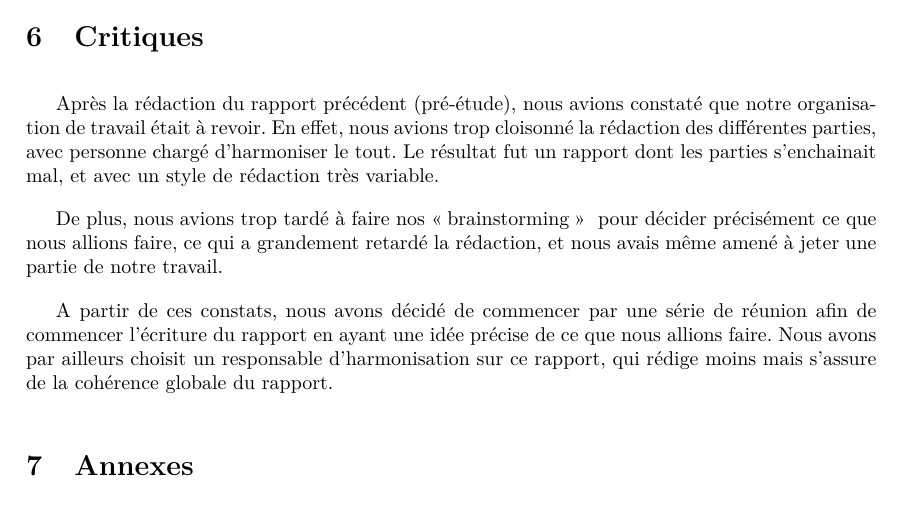
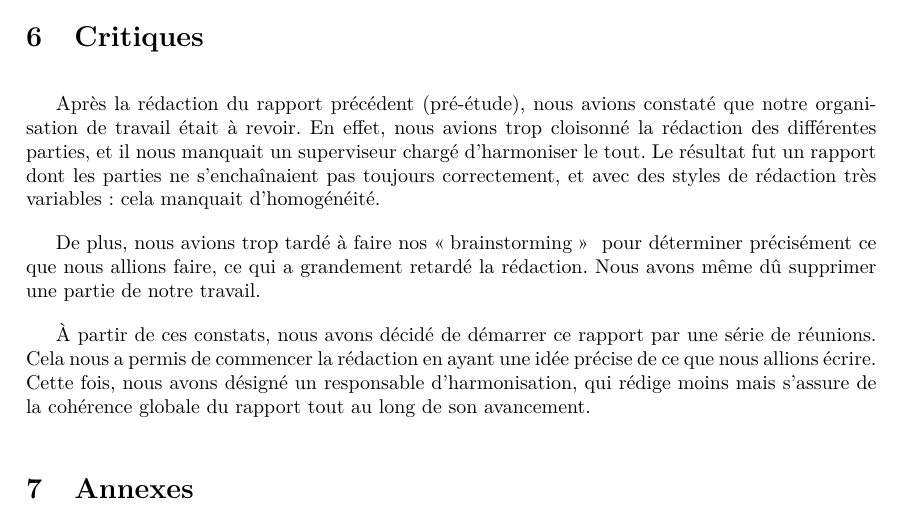
Before and after one commit to HKervadec/korrigolo, a LaTeX document (reports/2 - specification/main.tex, which reads reports/2 - specification/input/critiques.tex): part of page 16 of 22, cut so that both start at the same text. Compiled offline with pdfLaTeX.

Commit message:
Update critiques.tex

```diff
--- a/reports/2 - specification/input/critiques.tex
+++ b/reports/2 - specification/input/critiques.tex
@@ -1,9 +1,9 @@
 \section{Critiques}
 	Après la rédaction du rapport précédent (pré-étude), nous avions constaté que notre organisation de travail était à revoir.
-	En effet, nous avions trop cloisonné la rédaction des différentes parties, avec personne chargé d'harmoniser le tout.
-	Le résultat fut un rapport dont les parties s'enchainait mal, et avec un style de rédaction très variable.
+	En effet, nous avions trop cloisonné la rédaction des différentes parties, et il nous manquait un superviseur chargé d'harmoniser le tout.
+	Le résultat fut un rapport dont les parties ne s'enchaînaient pas toujours correctement, et avec des styles de rédaction très variables : cela manquait d'homogénéité.
 
-	De plus, nous avions trop tardé à faire nos \og brainstorming \fg~ pour décider précisément ce que nous allions faire, ce qui a grandement retardé la rédaction, et nous avais même amené à jeter une partie de notre travail.
+	De plus, nous avions trop tardé à faire nos \og brainstorming \fg~ pour déterminer précisément ce que nous allions faire, ce qui a grandement retardé la rédaction. Nous avons même dû supprimer une partie de notre travail.
 
-	A partir de ces constats, nous avons décidé de commencer par une série de réunion afin de commencer l'écriture du rapport en ayant une idée précise de ce que nous allions faire.
-	Nous avons par ailleurs choisit un responsable d'harmonisation sur ce rapport, qui rédige moins mais s'assure de la cohérence globale du rapport.
+	À partir de ces constats, nous avons décidé de démarrer ce rapport par une série de réunions. Cela nous a permis de commencer la rédaction en ayant une idée précise de ce que nous allions écrire.
+	Cette fois, nous avons désigné un responsable d'harmonisation, qui rédige moins mais s'assure de la cohérence globale du rapport tout au long de son avancement.
```
